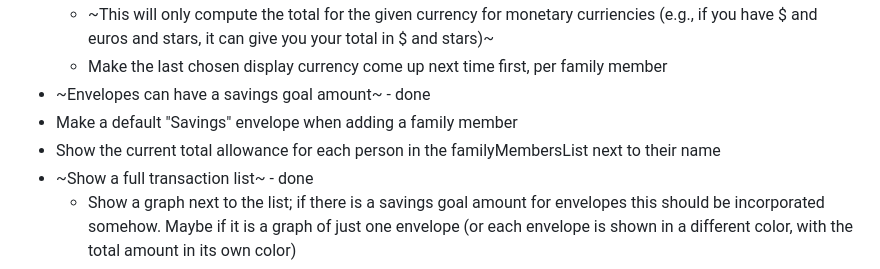
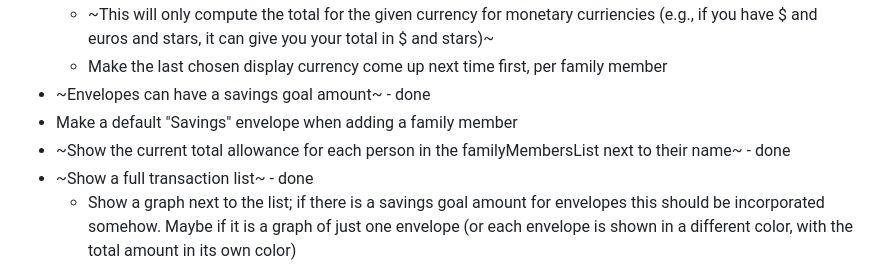
Before and after one commit to fivestones/family-organizer, a Markdown page: README.md, the part around the change. GitHub-like rendering.

```diff
--- a/README.md
+++ b/README.md
@@ -35,7 +35,7 @@ This is the code for our family's organizer
     * Make the last chosen display currency come up next time first, per family member
 * ~Envelopes can have a savings goal amount~ - done
 * Make a default "Savings" envelope when adding a family member
-* Show the current total allowance for each person in the familyMembersList next to their name
+* ~Show the current total allowance for each person in the familyMembersList next to their name~ - done
 * ~Show a full transaction list~ - done
     * Show a graph next to the list; if there is a savings goal amount for envelopes this should be incorporated somehow. Maybe if it is a graph of just one envelope (or each envelope is shown in a different color, with the total amount in its own color)
     * Add a running total, per currency or as a combined total in a given currency
```
